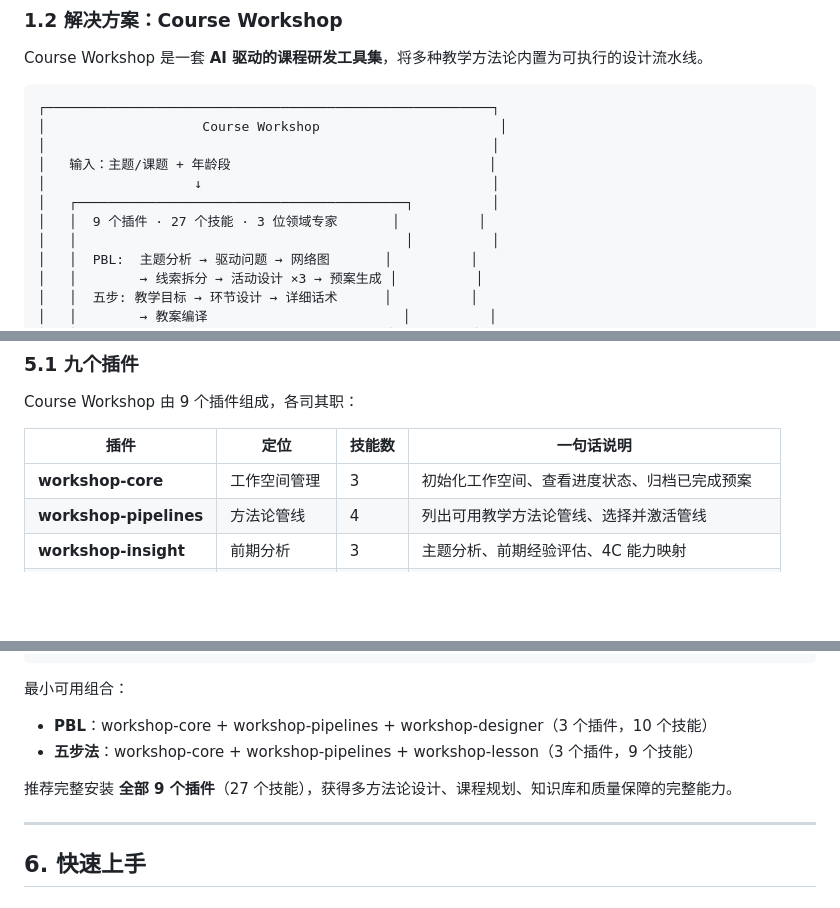
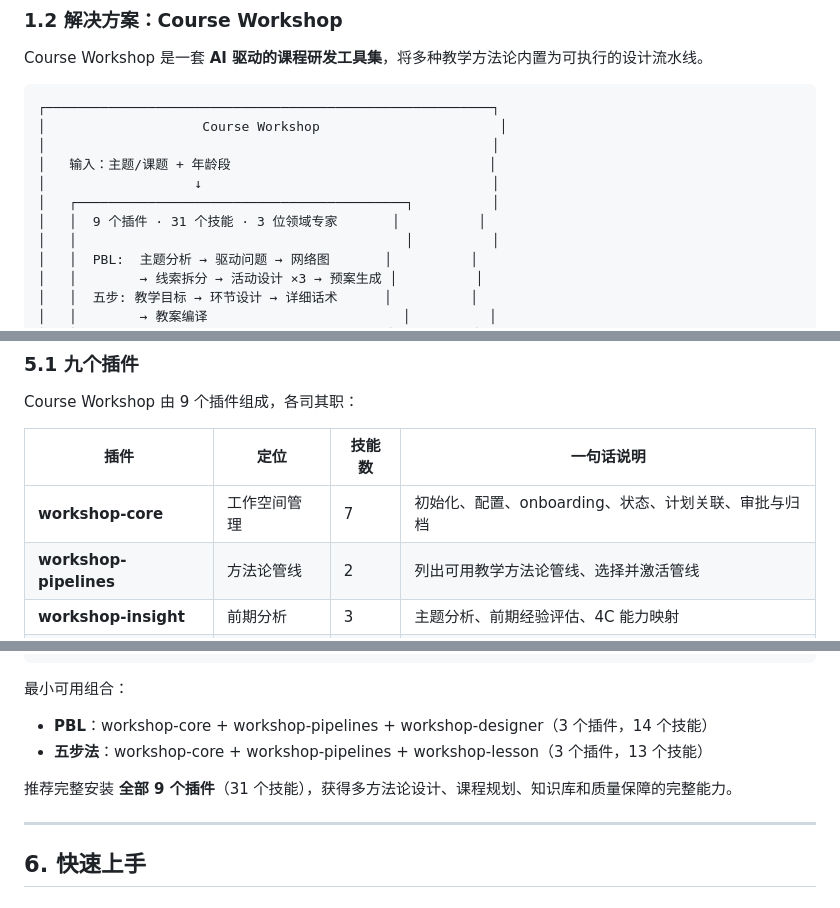
Before and after one commit to Ameng2001/courses-workshop-plugins, a Markdown page: docs/course-workshop-whitepaper.md, 3 parts joined by grey strips. GitHub-like rendering; blank space fills up the shorter version.

Commit message:
docs: reconcile pipeline rename counts and references

````diff
--- a/docs/course-workshop-whitepaper.md
+++ b/docs/course-workshop-whitepaper.md
@@ -52,7 +52,7 @@ Course Workshop 是一套 **AI 驱动的课程研发工具集**，将多种教
 │   输入：主题/课题 + 年龄段                                 │
 │                   ↓                                     │
 │   ┌──────────────────────────────────────────┐          │
-│   │  9 个插件 · 27 个技能 · 3 位领域专家       │          │
+│   │  9 个插件 · 31 个技能 · 3 位领域专家       │          │
 │   │                                          │          │
 │   │  PBL:  主题分析 → 驱动问题 → 网络图       │          │
 │   │        → 线索拆分 → 活动设计 ×3 → 预案生成 │          │
@@ -482,8 +482,8 @@ Course Workshop 由 9 个插件组成，各司其职：
 
 | 插件 | 定位 | 技能数 | 一句话说明 |
 |------|------|--------|-----------|
-| **workshop-core** | 工作空间管理 | 3 | 初始化工作空间、查看进度状态、归档已完成预案 |
-| **workshop-pipelines** | 方法论管线 | 4 | 列出可用教学方法论管线、选择并激活管线 |
+| **workshop-core** | 工作空间管理 | 7 | 初始化、配置、onboarding、状态、计划关联、审批与归档 |
+| **workshop-pipelines** | 方法论管线 | 2 | 列出可用教学方法论管线、选择并激活管线 |
 | **workshop-insight** | 前期分析 | 3 | 主题分析、前期经验评估、4C 能力映射 |
 | **workshop-designer** | PBL 课程设计 | 5 | 驱动问题、网络图、线索拆分、活动设计、预案生成 |
 | **workshop-lesson** | 五步法教案 | 4 | 教学目标、环节设计、详细话术、教案编译 |
@@ -684,10 +684,10 @@ Course Workshop 采用"基础 + 流水线 + 扩展"的组织模式：
 ```
 
 最小可用组合：
-- **PBL**：workshop-core + workshop-pipelines + workshop-designer（3 个插件，10 个技能）
-- **五步法**：workshop-core + workshop-pipelines + workshop-lesson（3 个插件，9 个技能）
-
-推荐完整安装 **全部 9 个插件**（27 个技能），获得多方法论设计、课程规划、知识库和质量保障的完整能力。
+- **PBL**：workshop-core + workshop-pipelines + workshop-designer（3 个插件，14 个技能）
+- **五步法**：workshop-core + workshop-pipelines + workshop-lesson（3 个插件，13 个技能）
+
+推荐完整安装 **全部 9 个插件**（31 个技能），获得多方法论设计、课程规划、知识库和质量保障的完整能力。
 
 ---
 
````
Also changed, not shown: CLAUDE.md (+1 -1 lines).
